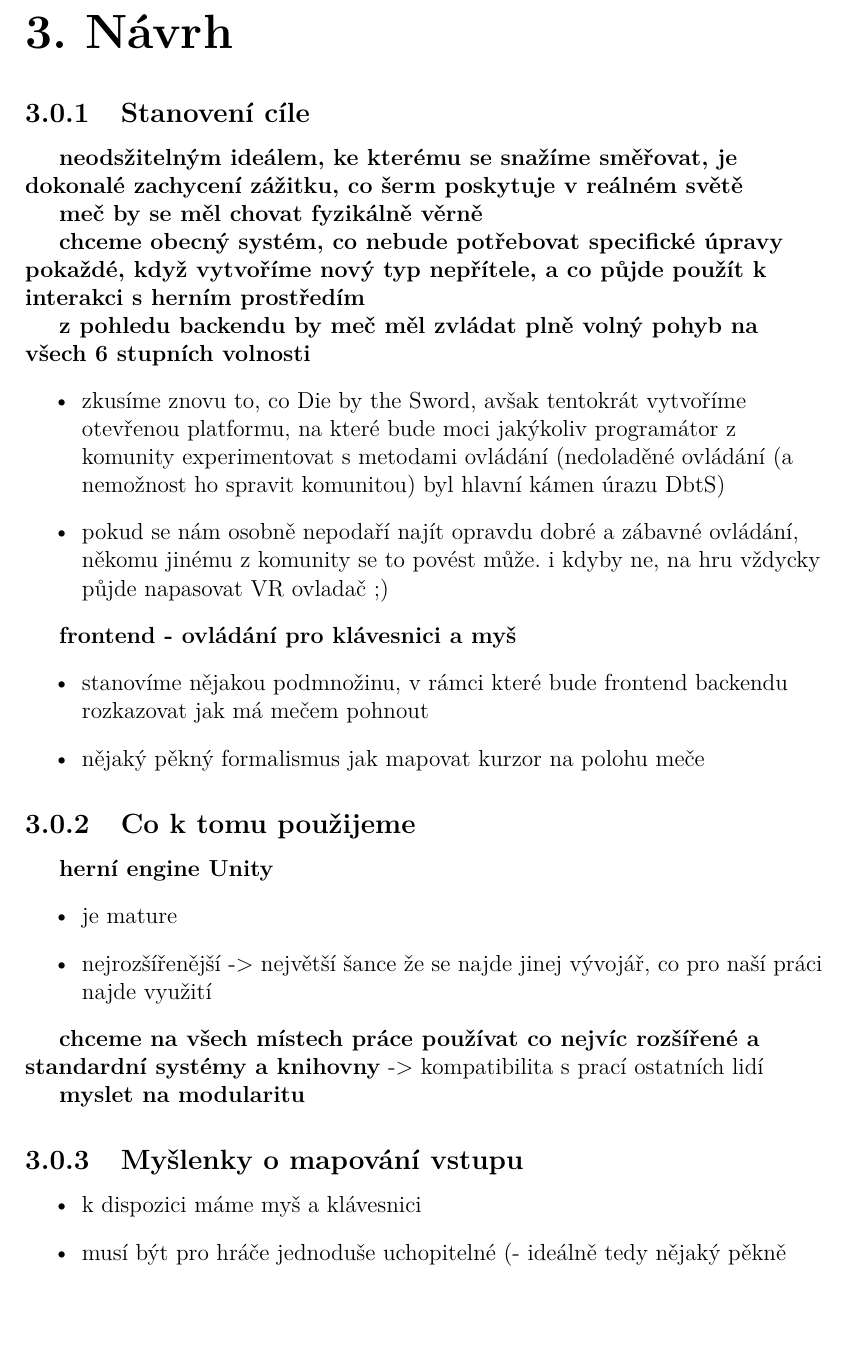
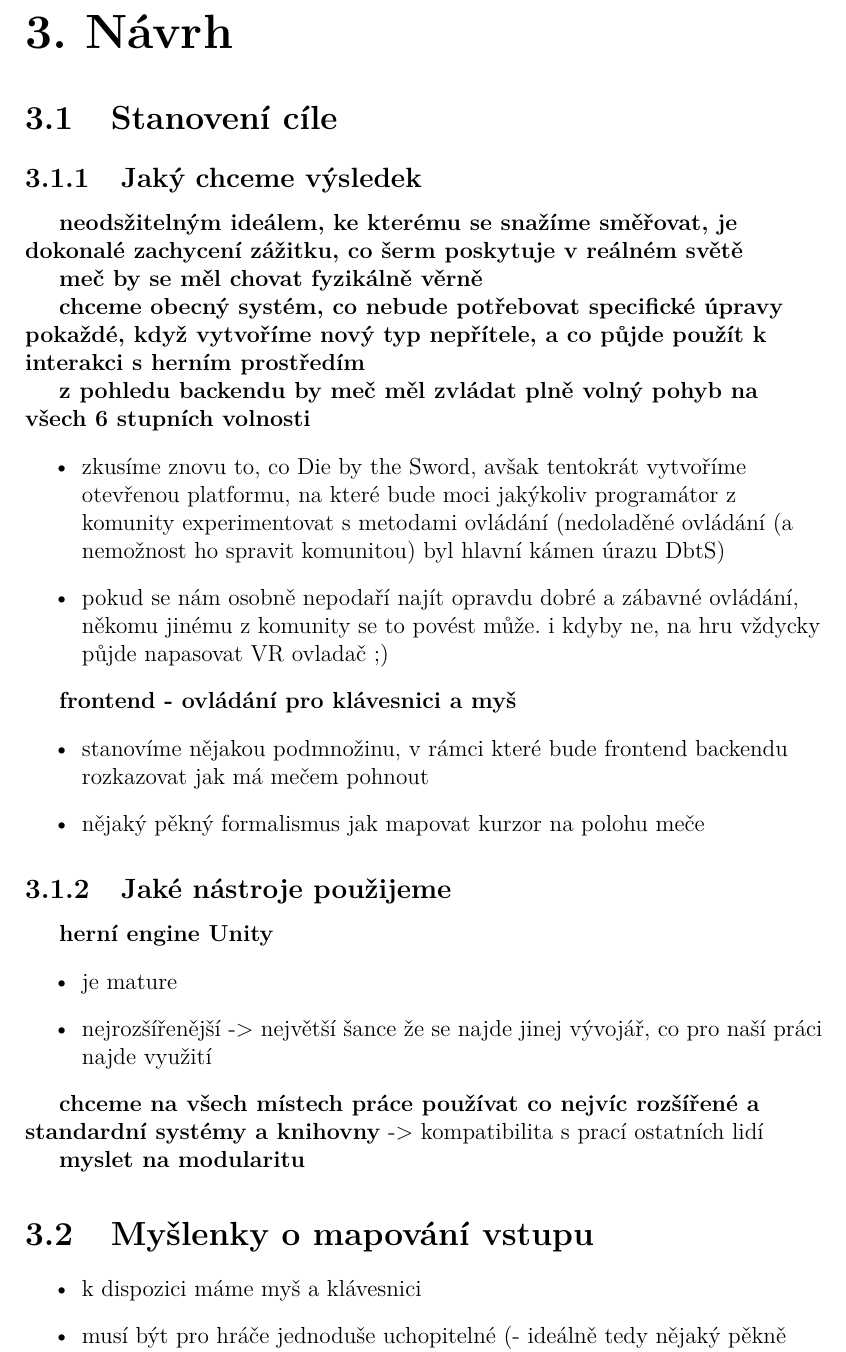
Before and after one commit to MarkusSecundus/PhysicsSwordfight, a LaTeX thesis (cs/prace.tex, which reads cs/kap03.tex): part of page 30 of 39, cut so that both start at the same text, the shorter picture padded with empty space. Compiled offline with pdfLaTeX.

Commit message:
ch.3 minor cleanup

```diff
--- a/cs/kap03.tex
+++ b/cs/kap03.tex
@@ -1,6 +1,8 @@
 \chapter{Návrh}
 
-\subsection{Stanovení cíle}
+\section{Stanovení cíle}
+
+\subsection{Jaký chceme výsledek}
 
 \textbf{neodsžitelným ideálem, ke kterému se snažíme směřovat, je dokonalé zachycení zážitku, co šerm poskytuje v reálném světě}
 
@@ -21,7 +23,7 @@
 \end{itemize}
 
 
-\subsection{Co k tomu použijeme}
+\subsection{Jaké nástroje použijeme}
 
 \textbf{herní engine Unity}
 \begin{itemize}
@@ -33,7 +35,7 @@
 
 \textbf{myslet na modularitu}
 
-\subsection{Myšlenky o mapování vstupu}
+\section{Myšlenky o mapování vstupu}
 \begin{itemize}
     \item k dispozici máme myš a klávesnici
     \item musí být pro hráče jednoduše uchopitelné (- ideálně tedy nějaký pěkně spojitý matematický formalizmus, co se dá dobře vizualizovat)
```
Also changed, not shown: cs/kap03.tex (2 more changed lines).
